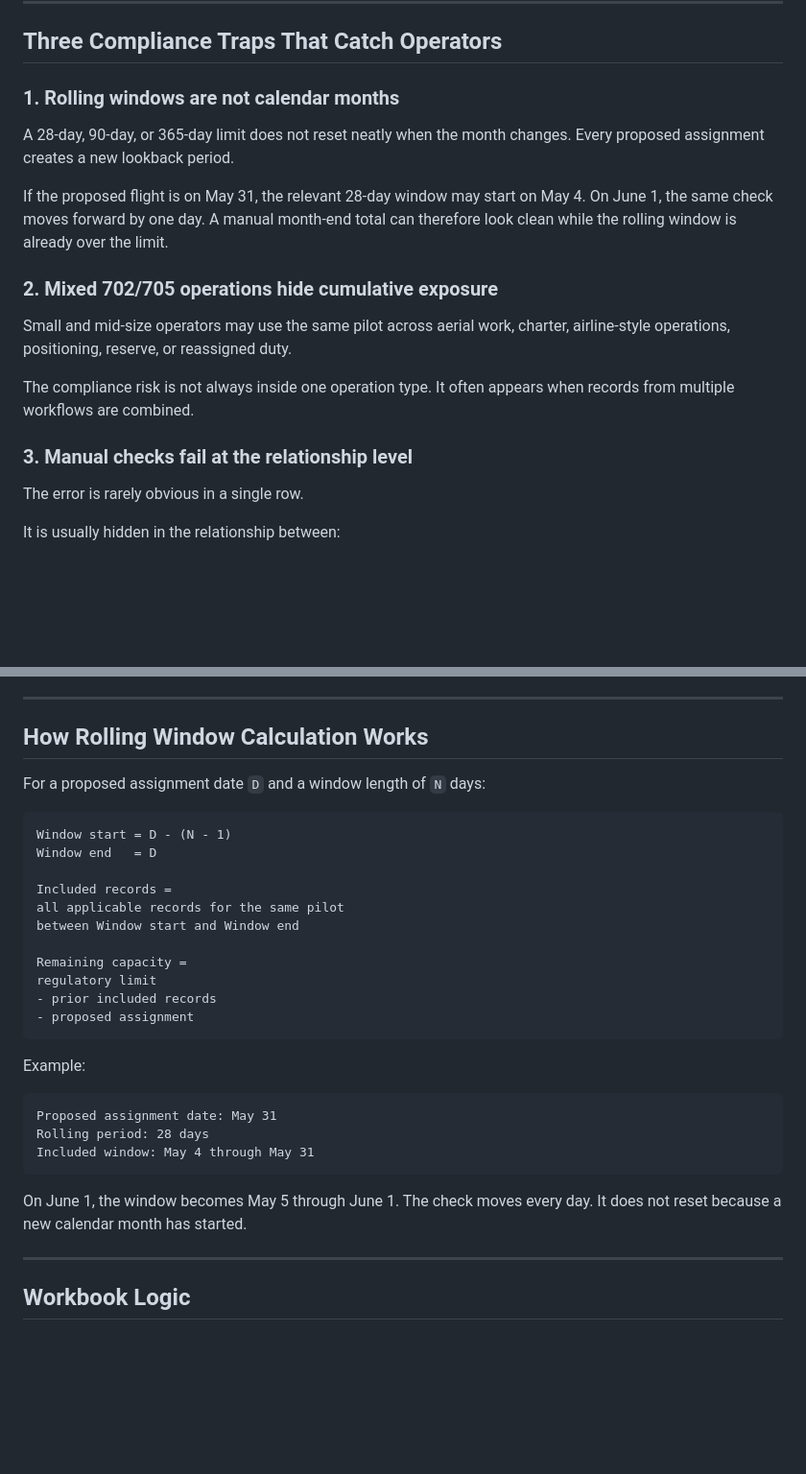
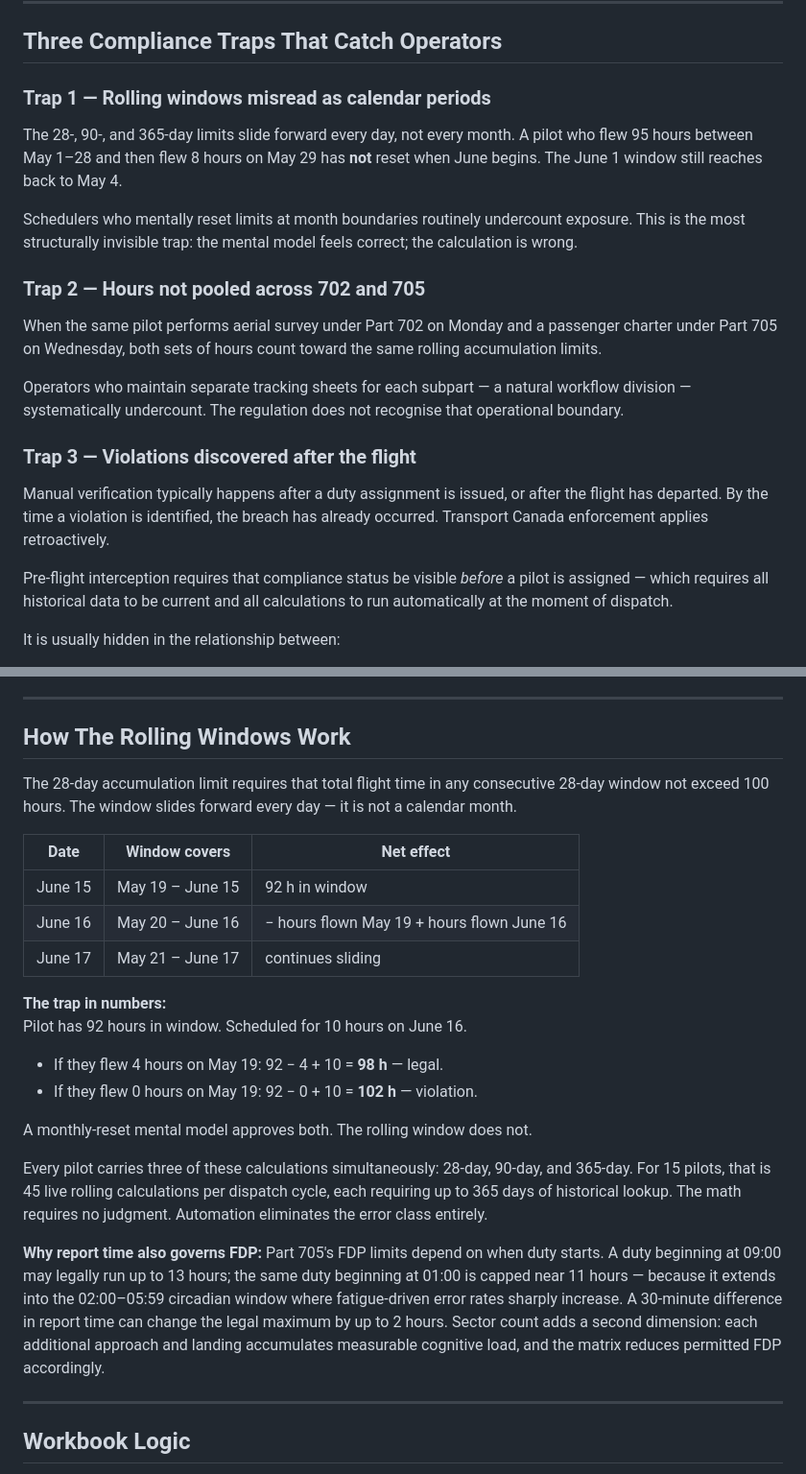
Before and after one commit to HyVoid/Aviation-Compliance-Research-Repository, a Markdown page: README.md, 2 parts joined by grey strips. Shown at 96% size. Rendered like a GitHub page; blank space fills up the shorter version.

````diff
--- a/README.md
+++ b/README.md
@@ -69,21 +68,32 @@ The commercial problem is not only regulation. It is operational visibility. Dis
 
 ## Three Compliance Traps That Catch Operators
 
-### 1. Rolling windows are not calendar months
+### Trap 1 — Rolling windows misread as calendar periods
 
-A 28-day, 90-day, or 365-day limit does not reset neatly when the month changes. Every proposed assignment creates a new lookback period.
+The 28-, 90-, and 365-day limits slide forward every day, not every month.
+A pilot who flew 95 hours between May 1–28 and then flew 8 hours on May 29
+has **not** reset when June begins. The June 1 window still reaches back to May 4.
 
-If the proposed flight is on May 31, the relevant 28-day window may start on May 4. On June 1, the same check moves forward by one day. A manual month-end total can therefore look clean while the rolling window is already over the limit.
+Schedulers who mentally reset limits at month boundaries routinely undercount exposure.
+This is the most structurally invisible trap: the mental model feels correct; the calculation is wrong.
 
-### 2. Mixed 702/705 operations hide cumulative exposure
+### Trap 2 — Hours not pooled across 702 and 705
 
-Small and mid-size operators may use the same pilot across aerial work, charter, airline-style operations, positioning, reserve, or reassigned duty.
+When the same pilot performs aerial survey under Part 702 on Monday and a passenger charter
+under Part 705 on Wednesday, both sets of hours count toward the same rolling accumulation limits.
 
-The compliance risk is not always inside one operation type. It often appears when records from multiple workflows are combined.
+Operators who maintain separate tracking sheets for each subpart — a natural workflow division —
+systematically undercount. The regulation does not recognise that operational boundary.
 
-### 3. Manual checks fail at the relationship level
+### Trap 3 — Violations discovered after the flight
 
-The error is rarely obvious in a single row.
+Manual verification typically happens after a duty assignment is issued, or after the flight
+has departed. By the time a violation is identified, the breach has already occurred.
+Transport Canada enforcement applies retroactively.
+
+Pre-flight interception requires that compliance status be visible *before* a pilot is assigned —
+which requires all historical data to be current and all calculations to run automatically at
+the moment of dispatch.
 
 It is usually hidden in the relationship between:
 
@@ -195,33 +200,36 @@ Useful official references:
 
 ---
 
-## How Rolling Window Calculation Works
+## How The Rolling Windows Work
 
-For a proposed assignment date `D` and a window length of `N` days:
+The 28-day accumulation limit requires that total flight time in any consecutive 28-day window
+not exceed 100 hours. The window slides forward every day — it is not a calendar month.
 
-```text
-Window start = D - (N - 1)
-Window end   = D
+| Date | Window covers | Net effect |
+|---|---|---|
+| June 15 | May 19 – June 15 | 92 h in window |
+| June 16 | May 20 – June 16 | − hours flown May 19 + hours flown June 16 |
+| June 17 | May 21 – June 17 | continues sliding |
 
-Included records =
-all applicable records for the same pilot
-between Window start and Window end
+**The trap in numbers:**
+Pilot has 92 hours in window. Scheduled for 10 hours on June 16.
 
-Remaining capacity =
-regulatory limit
-- prior included records
-- proposed assignment
-```
+- If they flew 4 hours on May 19: 92 − 4 + 10 = **98 h** — legal.
+- If they flew 0 hours on May 19: 92 − 0 + 10 = **102 h** — violation.
 
-Example:
+A monthly-reset mental model approves both. The rolling window does not.
 
-```text
-Proposed assignment date: May 31
-Rolling period: 28 days
-Included window: May 4 through May 31
-```
+Every pilot carries three of these calculations simultaneously: 28-day, 90-day, and 365-day.
+For 15 pilots, that is 45 live rolling calculations per dispatch cycle, each requiring up to
+365 days of historical lookup. The math requires no judgment. Automation eliminates the error class entirely.
 
-On June 1, the window becomes May 5 through June 1. The check moves every day. It does not reset because a new calendar month has started.
+**Why report time also governs FDP:** Part 705's FDP limits depend on when duty starts.
+A duty beginning at 09:00 may legally run up to 13 hours; the same duty beginning at 01:00
+is capped near 11 hours — because it extends into the 02:00–05:59 circadian window where
+fatigue-driven error rates sharply increase. A 30-minute difference in report time can change
+the legal maximum by up to 2 hours. Sector count adds a second dimension: each additional
+approach and landing accumulates measurable cognitive load, and the matrix reduces permitted
+FDP accordingly.
 
 ---
 
````
Also changed, not shown: other parts of README.md (+43 -57 lines).
